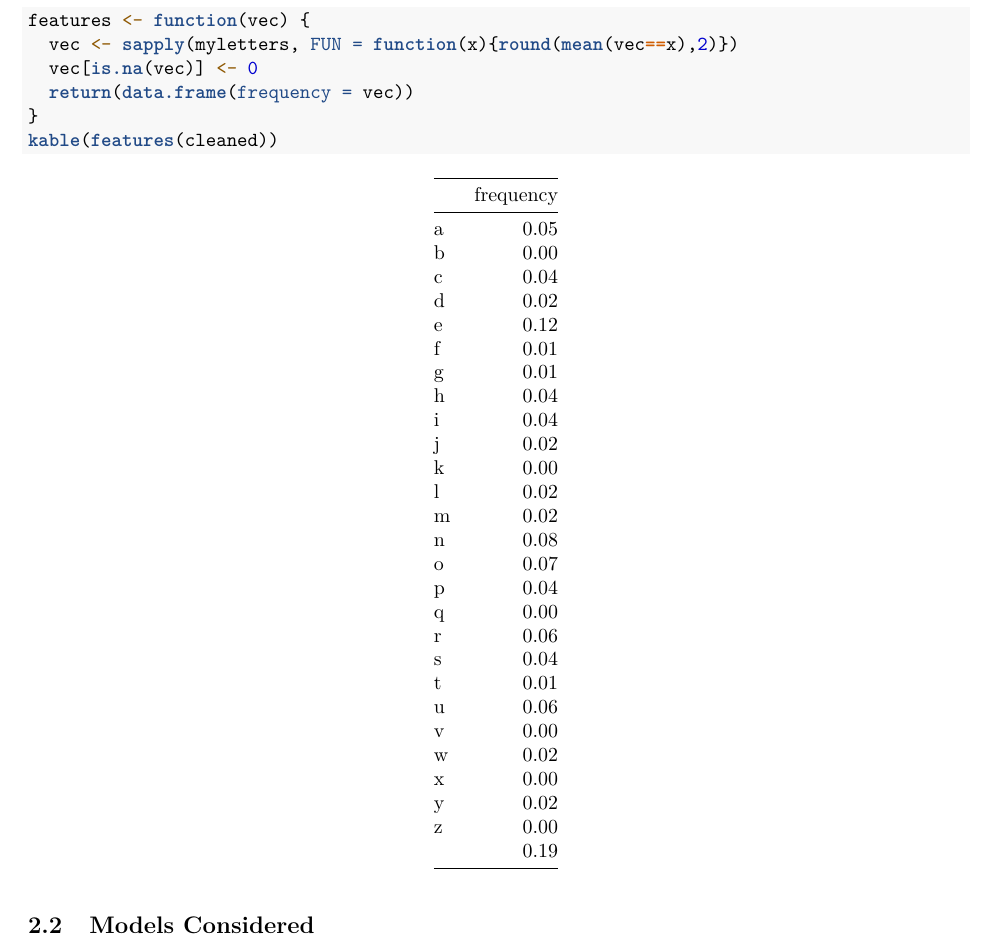
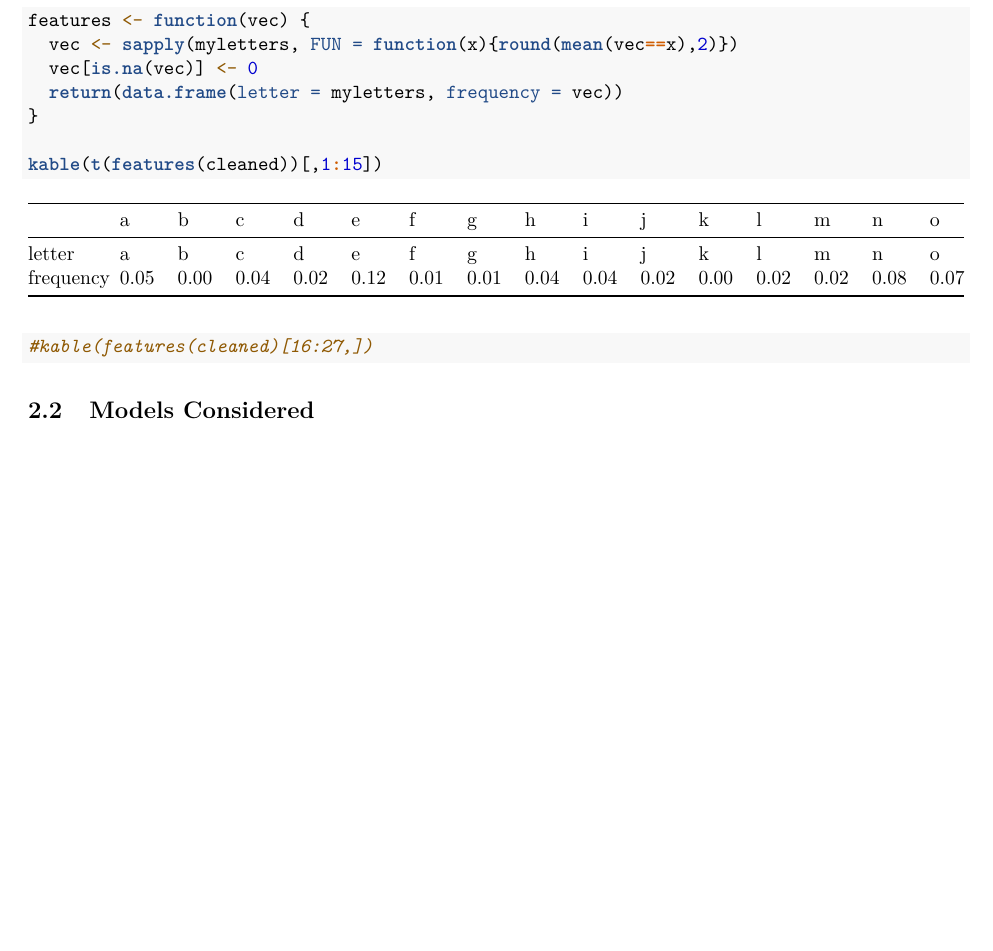
Before and after one commit to rosebrewin/STAT665-Final-Project, an R Markdown document (Writeup.Rmd): part of page 3 of 7 before the commit and part of page 3 of 6 after it, cut so that both start at the same text, the shorter picture padded with empty space. Rendered offline with R 4.5, knitr and Pandoc, then LaTeX, with nearby package versions; code that draws random numbers runs with fixed seeds of ours.

Commit message:
Trying to fix example format

````diff
--- a/Writeup.Rmd
+++ b/Writeup.Rmd
@@ -68,9 +68,11 @@ cleaned <- clean(example); cleaned
 features <- function(vec) {
   vec <- sapply(myletters, FUN = function(x){round(mean(vec==x),2)})
   vec[is.na(vec)] <- 0
-  return(data.frame(frequency = vec))
+  return(data.frame(letter = myletters, frequency = vec))
 }
-kable(features(cleaned))
+
+kable(t(features(cleaned))[,1:15])
+#kable(features(cleaned)[16:27,])
 ```
 
 ## Models Considered
````
